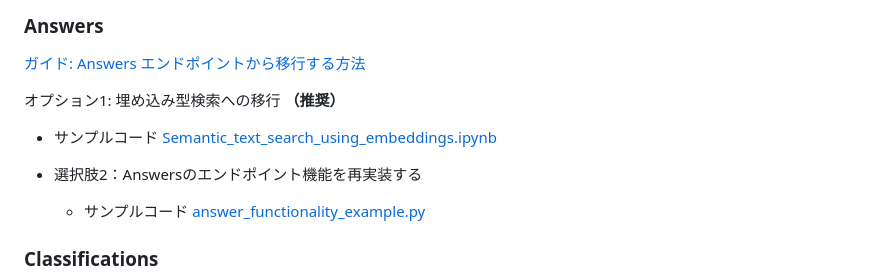
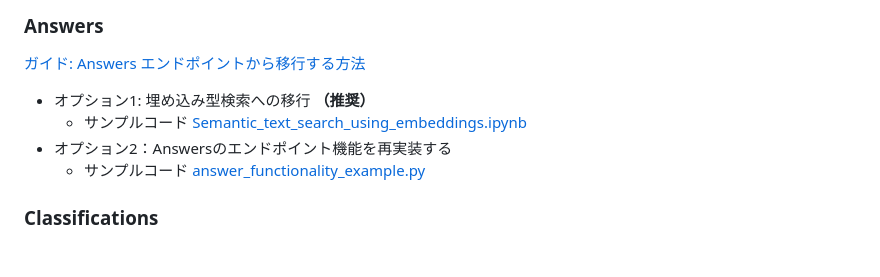
Before and after one commit to 259ayano/openai-cookbook-ja, a Markdown page: transition_guides_for_deprecated_API_endpoints/README.md, the part around the change. GitHub-like rendering; blank space fills up the shorter version.

```diff
--- a/transition_guides_for_deprecated_API_endpoints/README.md
+++ b/transition_guides_for_deprecated_API_endpoints/README.md
@@ -22,10 +22,9 @@
 
 [ガイド: Answers エンドポイントから移行する方法](https://help.openai.com/en/articles/6233728-answers-transition-guide)
 
-オプション1: 埋め込み型検索への移行 **（推奨）**
+* オプション1: 埋め込み型検索への移行 **（推奨）**
   * サンプルコード [Semantic_text_search_using_embeddings.ipynb](../examples/Semantic_text_search_using_embeddings.ipynb)
-
-* 選択肢2：Answersのエンドポイント機能を再実装する
+* オプション2：Answersのエンドポイント機能を再実装する
   * サンプルコード [answer_functionality_example.py](answer_functionality_example.py)
 
 ### Classifications
```
